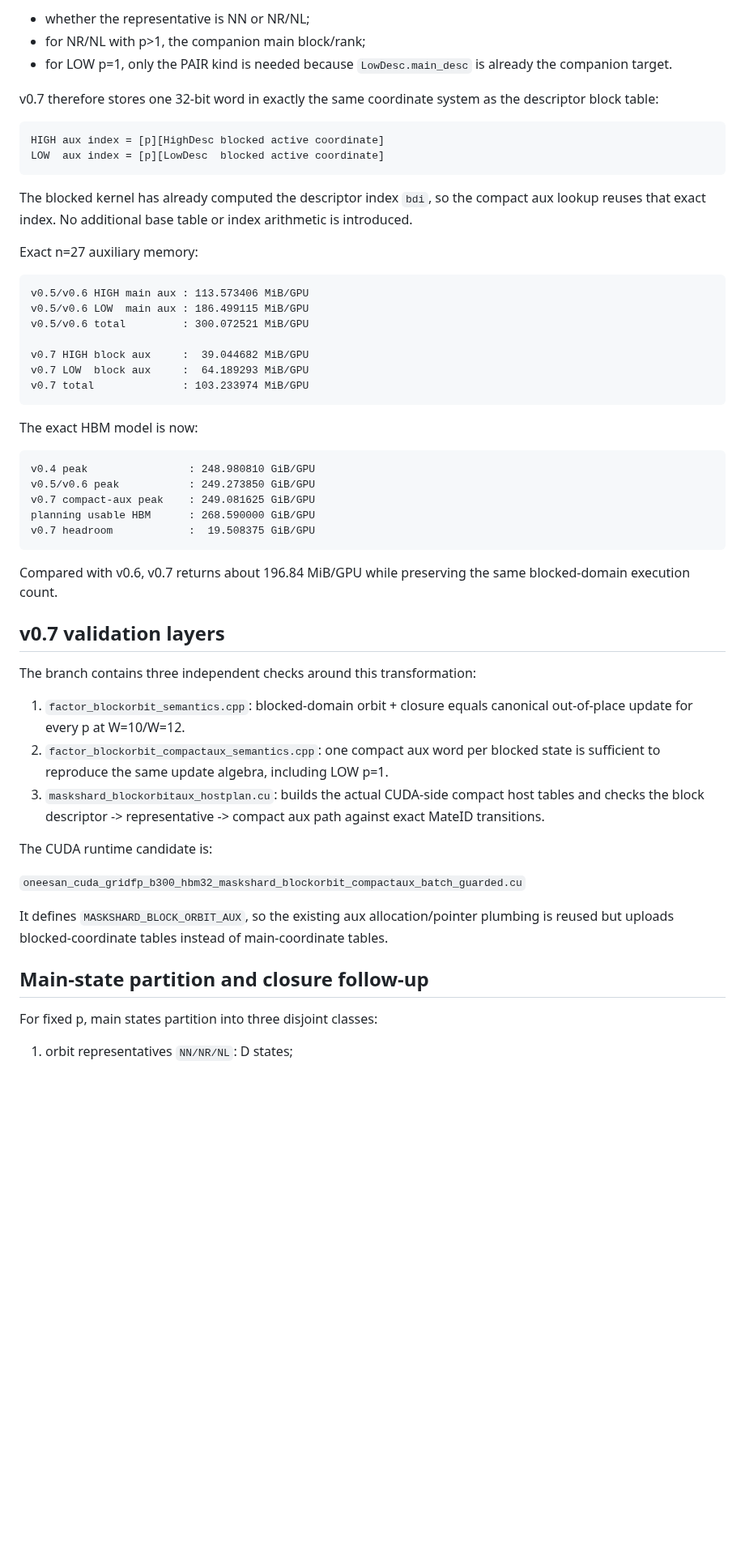
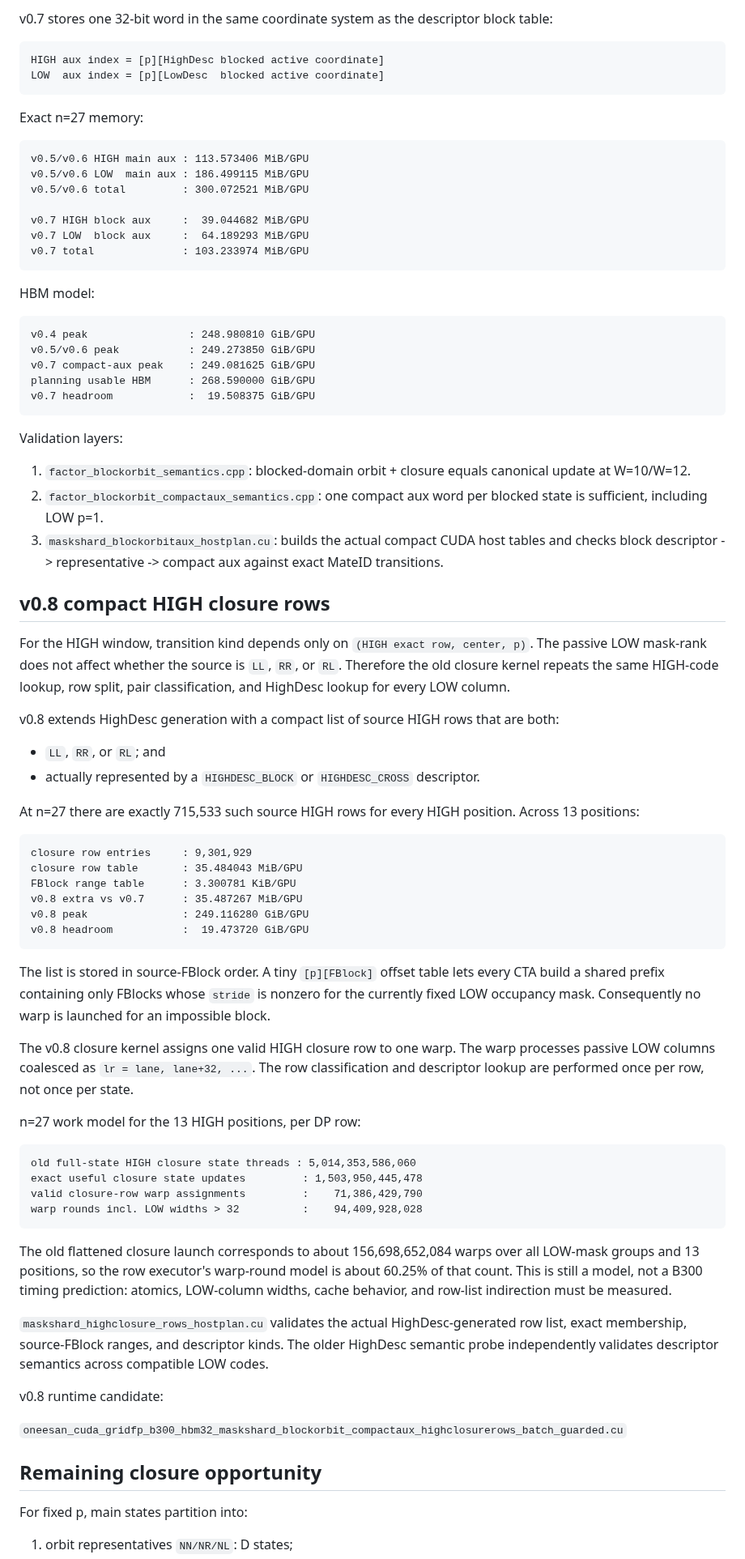
Before and after one commit to Kicky1618/oneesan-gpu, a Markdown page: docs/b300-blockorbit.md, the part around one of its changes. Shown at 81% size. Rendered like a GitHub page; blank space fills up the shorter version.

Commit message:
docs: add v0.8 compact HIGH closure rows

````diff
--- a/docs/b300-blockorbit.md
+++ b/docs/b300-blockorbit.md
@@ -71,18 +49,12 @@ Once iteration is over blocked states, a main-coordinate aux table is wasteful.
 
-- whether the representative is NN or NR/NL;
-- for NR/NL with p>1, the companion main block/rank;
-- for LOW p=1, only the PAIR kind is needed because `LowDesc.main_desc` is already the companion target.
-
-v0.7 therefore stores one 32-bit word in exactly the same coordinate system as the descriptor block table:
+v0.7 stores one 32-bit word in the same coordinate system as the descriptor block table:
 
 ```
 HIGH aux index = [p][HighDesc blocked active coordinate]
 LOW  aux index = [p][LowDesc  blocked active coordinate]
 ```
 
-The blocked kernel has already computed the descriptor index `bdi`, so the compact aux lookup reuses that exact index. No additional base table or index arithmetic is introduced.
-
-Exact n=27 auxiliary memory:
+Exact n=27 memory:
 
 ```
 v0.5/v0.6 HIGH main aux : 113.573406 MiB/GPU
@@ -94,7 +66,7 @@ v0.7 LOW  block aux     :  64.189293 MiB/GPU
 v0.7 total              : 103.233974 MiB/GPU
 ```
 
-The exact HBM model is now:
+HBM model:
 
 ```
 v0.4 peak                : 248.980810 GiB/GPU
@@ -104,24 +76,55 @@ planning usable HBM      : 268.590000 GiB/GPU
 v0.7 headroom            :  19.508375 GiB/GPU
 ```
 
-Compared with v0.6, v0.7 returns about 196.84 MiB/GPU while preserving the same blocked-domain execution count.
+Validation layers:
 
-## v0.7 validation layers
+1. `factor_blockorbit_semantics.cpp`: blocked-domain orbit + closure equals canonical update at W=10/W=12.
+2. `factor_blockorbit_compactaux_semantics.cpp`: one compact aux word per blocked state is sufficient, including LOW p=1.
+3. `maskshard_blockorbitaux_hostplan.cu`: builds the actual compact CUDA host tables and checks block descriptor -> representative -> compact aux against exact MateID transitions.
 
-The branch contains three independent checks around this transformation:
+## v0.8 compact HIGH closure rows
 
-1. `factor_blockorbit_semantics.cpp`: blocked-domain orbit + closure equals canonical out-of-place update for every p at W=10/W=12.
-2. `factor_blockorbit_compactaux_semantics.cpp`: one compact aux word per blocked state is sufficient to reproduce the same update algebra, including LOW p=1.
-3. `maskshard_blockorbitaux_hostplan.cu`: builds the actual CUDA-side compact host tables and checks the block descriptor -> representative -> compact aux path against exact MateID transitions.
+For the HIGH window, transition kind depends only on `(HIGH exact row, center, p)`. The passive LOW mask-rank does not affect whether the source is `LL`, `RR`, or `RL`. Therefore the old closure kernel repeats the same HIGH-code lookup, row split, pair classification, and HighDesc lookup for every LOW column.
 
-The CUDA runtime candidate is:
+v0.8 extends HighDesc generation with a compact list of source HIGH rows that are both:
 
-`oneesan_cuda_gridfp_b300_hbm32_maskshard_blockorbit_compactaux_batch_guarded.cu`
+- `LL`, `RR`, or `RL`; and
+- actually represented by a `HIGHDESC_BLOCK` or `HIGHDESC_CROSS` descriptor.
 
-It defines `MASKSHARD_BLOCK_ORBIT_AUX`, so the existing aux allocation/pointer plumbing is reused but uploads blocked-coordinate tables instead of main-coordinate tables.
+At n=27 there are exactly 715,533 such source HIGH rows for every HIGH position. Across 13 positions:
 
-## Main-state partition and closure follow-up
+```
+closure row entries     : 9,301,929
+closure row table       : 35.484043 MiB/GPU
+FBlock range table      : 3.300781 KiB/GPU
+v0.8 extra vs v0.7      : 35.487267 MiB/GPU
+v0.8 peak               : 249.116280 GiB/GPU
+v0.8 headroom           :  19.473720 GiB/GPU
+```
 
-For fixed p, main states partition into three disjoint classes:
+The list is stored in source-FBlock order. A tiny `[p][FBlock]` offset table lets every CTA build a shared prefix containing only FBlocks whose `stride` is nonzero for the currently fixed LOW occupancy mask. Consequently no warp is launched for an impossible block.
+
+The v0.8 closure kernel assigns one valid HIGH closure row to one warp. The warp processes passive LOW columns coalesced as `lr = lane, lane+32, ...`. The row classification and descriptor lookup are performed once per row, not once per state.
+
+n=27 work model for the 13 HIGH positions, per DP row:
+
+```
+old full-state HIGH closure state threads : 5,014,353,586,060
+exact useful closure state updates         : 1,503,950,445,478
+valid closure-row warp assignments         :    71,386,429,790
+warp rounds incl. LOW widths > 32          :    94,409,928,028
+```
+
+The old flattened closure launch corresponds to about 156,698,652,084 warps over all LOW-mask groups and 13 positions, so the row executor's warp-round model is about 60.25% of that count. This is still a model, not a B300 timing prediction: atomics, LOW-column widths, cache behavior, and row-list indirection must be measured.
+
+`maskshard_highclosure_rows_hostplan.cu` validates the actual HighDesc-generated row list, exact membership, source-FBlock ranges, and descriptor kinds. The older HighDesc semantic probe independently validates descriptor semantics across compatible LOW codes.
+
+v0.8 runtime candidate:
+
+`oneesan_cuda_gridfp_b300_hbm32_maskshard_blockorbit_compactaux_highclosurerows_batch_guarded.cu`
+
+## Remaining closure opportunity
+
+For fixed p, main states partition into:
 
 1. orbit representatives `NN/NR/NL`: D states;
````
Also changed, not shown: other parts of docs/b300-blockorbit.md (+12 -42 lines).
